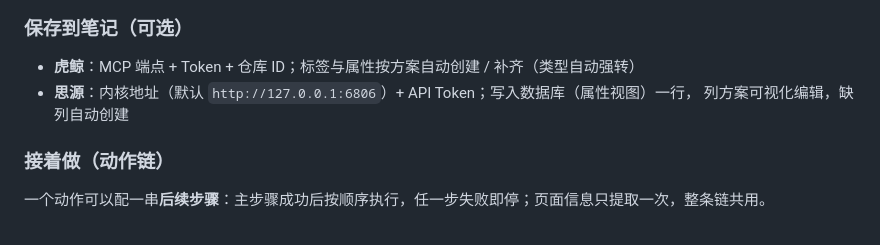
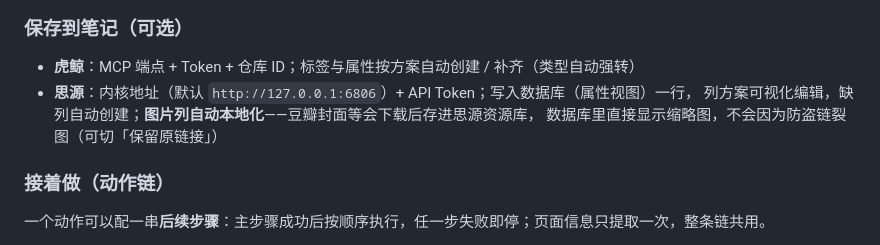
Before and after one commit to hqweay/shunshou, a Markdown page: README.md, the part around the change. Drawn GitHub-style.

Commit message:
docs: sync from private repo

```diff
--- a/README.md
+++ b/README.md
@@ -77,7 +77,8 @@
 
 - **虎鲸**：MCP 端点 + Token + 仓库 ID；标签与属性按方案自动创建 / 补齐（类型自动强转）
 - **思源**：内核地址（默认 `http://127.0.0.1:6806`）+ API Token；写入数据库（属性视图）一行，
-  列方案可视化编辑，缺列自动创建
+  列方案可视化编辑，缺列自动创建；**图片列自动本地化**——豆瓣封面等会下载后存进思源资源库，
+  数据库里直接显示缩略图，不会因为防盗链裂图（可切「保留原链接」）
 
 ### 接着做（动作链）
 
```
